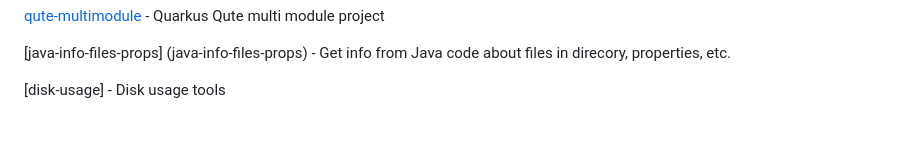
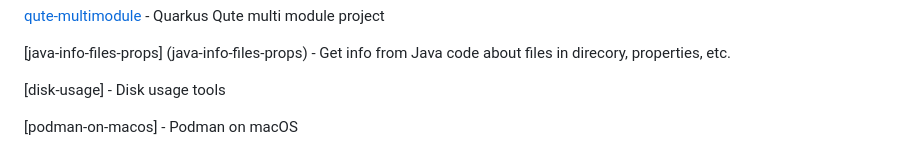
Before and after one commit to rsvoboda/rsvoboda-playground, a Markdown page: README.md, the part around the change. GitHub-like rendering; blank space fills up the shorter version.

Commit message:
Podman on macOS

```diff
--- a/README.md
+++ b/README.md
@@ -196,3 +196,5 @@ Rostislav's Playgroung
 [java-info-files-props] (java-info-files-props) - Get info from Java code about files in direcory, properties, etc.
 
 [disk-usage] - Disk usage tools
+
+[podman-on-macos] - Podman on macOS
```
Also changed, not shown: podman-on-macos/README.md (added, +33 -0 lines).
